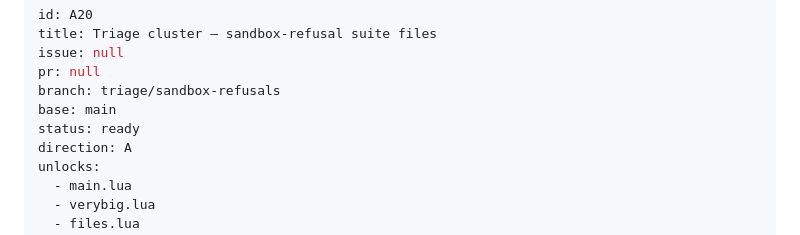
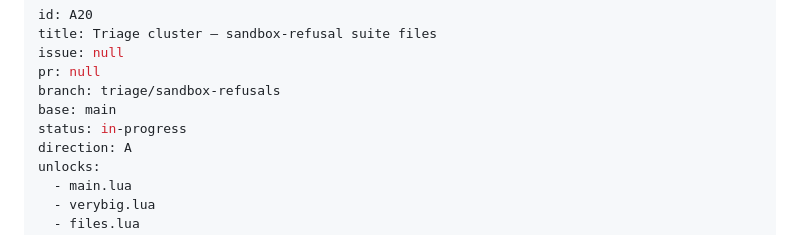
Before and after one commit to tv-labs/lua, a Markdown page: .agents/plans/A20-triage-sandbox-refusals.md, the part around the change. GitHub-like rendering.

Commit message:
chore(A20): start plan

```diff
--- a/.agents/plans/A20-triage-sandbox-refusals.md
+++ b/.agents/plans/A20-triage-sandbox-refusals.md
@@ -5,7 +5,7 @@ issue: null
 pr: null
 branch: triage/sandbox-refusals
 base: main
-status: ready
+status: in-progress
 direction: A
 unlocks:
   - main.lua
```
